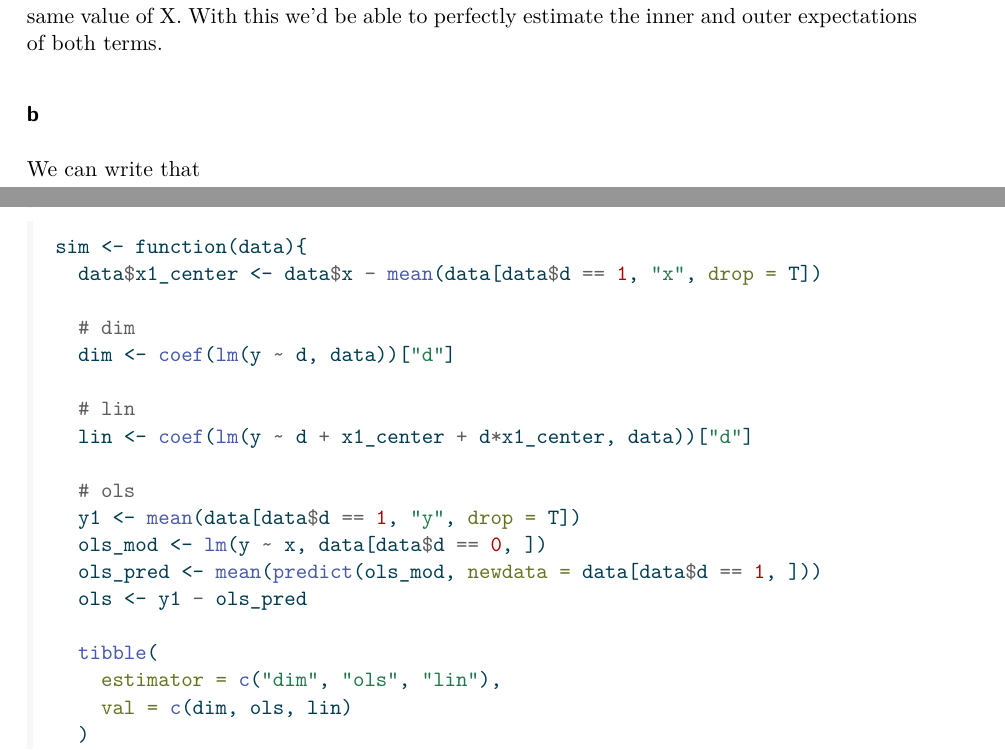
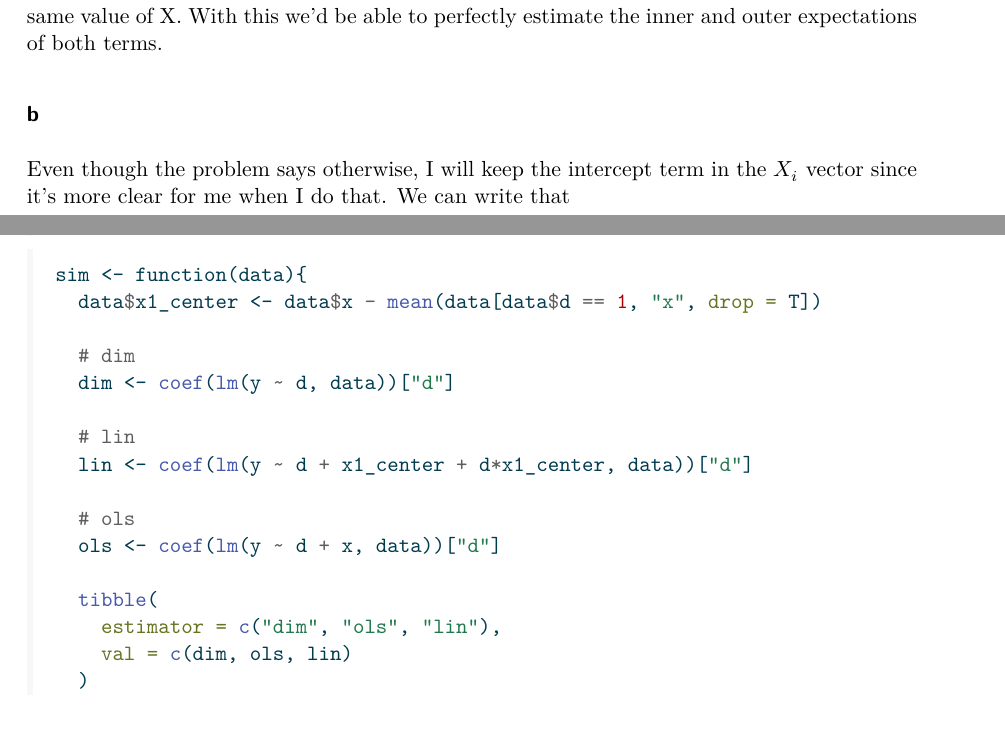
Before and after one commit to joshyam-k/causal-inference, a Quarto document (homeworks/hw5.qmd): two parts of pages 1 and 6 of 8, joined at a grey line, cut so that both start at the same text. The pictures show the output file homeworks/hw5.pdf that the author committed with the source.

Commit message:
done with hw

```diff
--- a/homeworks/hw5.qmd
+++ b/homeworks/hw5.qmd
@@ -21,7 +21,7 @@ If we had infinite data then for all values of X we would have treated and contr
 
 ### b
 
-We can write that
+Even though the problem says otherwise, I will keep the intercept term in the $X_i$ vector since it's more clear for me when I do that. We can write that
 
 $$
 \begin{aligned}
@@ -187,10 +187,7 @@ sim <- function(data){
   lin <- coef(lm(y ~ d + x1_center + d*x1_center, data))["d"]
 
   # ols
-  y1 <- mean(data[data$d == 1, "y", drop = T])
-  ols_mod <- lm(y ~ x, data[data$d == 0, ])
-  ols_pred <- mean(predict(ols_mod, newdata = data[data$d == 1, ]))
-  ols <- y1 - ols_pred
+  ols <- coef(lm(y ~ d + x, data))["d"]
 
   tibble(
     estimator = c("dim", "ols", "lin"),
```
Also changed, not shown: homeworks/hw5.pdf, homeworks/hw5.qmd (2 more changed lines).
